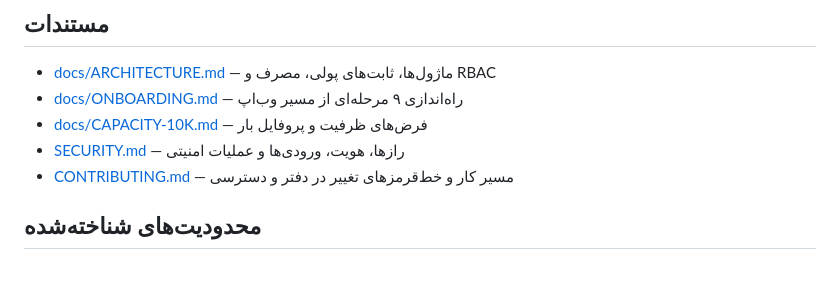
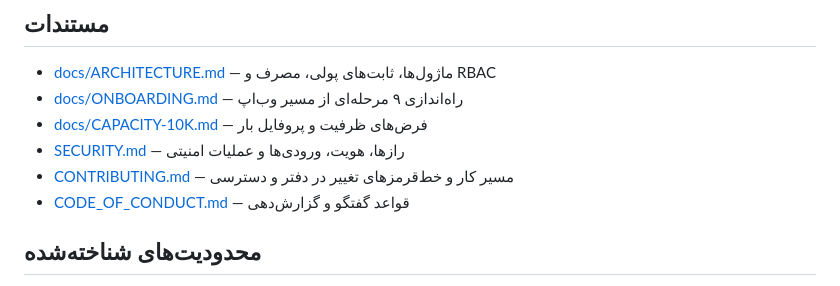
Before and after one commit to syklonAK/pasarguard-control-plane, a Markdown page: README.md, the part around the change. Drawn GitHub-style.

```diff
--- a/README.md
+++ b/README.md
@@ -174,6 +174,7 @@ k6 run load/k6.js                        # پروفایل بار مستند
 - [docs/CAPACITY-10K.md](docs/CAPACITY-10K.md) — فرض‌های ظرفیت و پروفایل بار
 - [SECURITY.md](SECURITY.md) — رازها، هویت، ورودی‌ها و عملیات امنیتی
 - [CONTRIBUTING.md](CONTRIBUTING.md) — مسیر کار و خط‌قرمزهای تغییر در دفتر و دسترسی
+- [CODE_OF_CONDUCT.md](CODE_OF_CONDUCT.md) — قواعد گفتگو و گزارش‌دهی
 
 ## محدودیت‌های شناخته‌شده
 
```
Also changed, not shown: CODE_OF_CONDUCT.md (added, +28 -0 lines).
